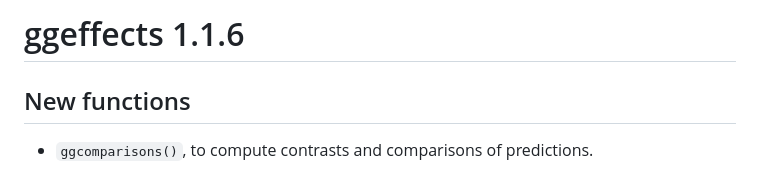
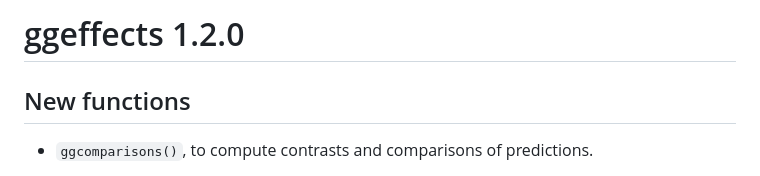
Before and after one commit to strengejacke/ggeffects, a Markdown page: NEWS.md, the part around the change. GitHub-like rendering.

Commit message:
more a major update

```diff
--- a/NEWS.md
+++ b/NEWS.md
@@ -1,4 +1,4 @@
-# ggeffects 1.1.6
+# ggeffects 1.2.0
 
 ## New functions
 
```
